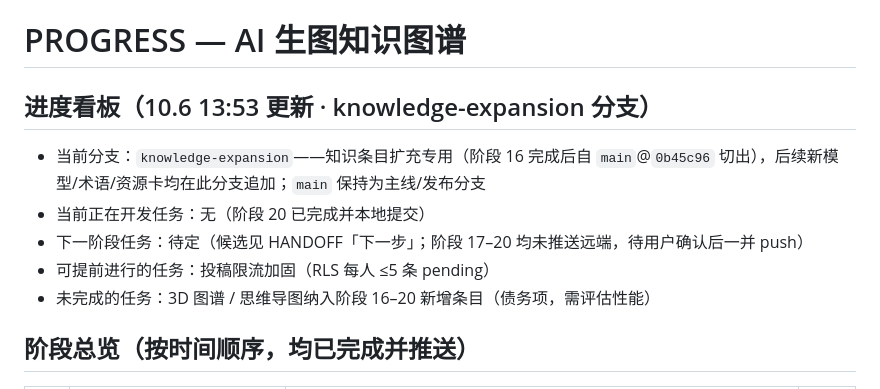
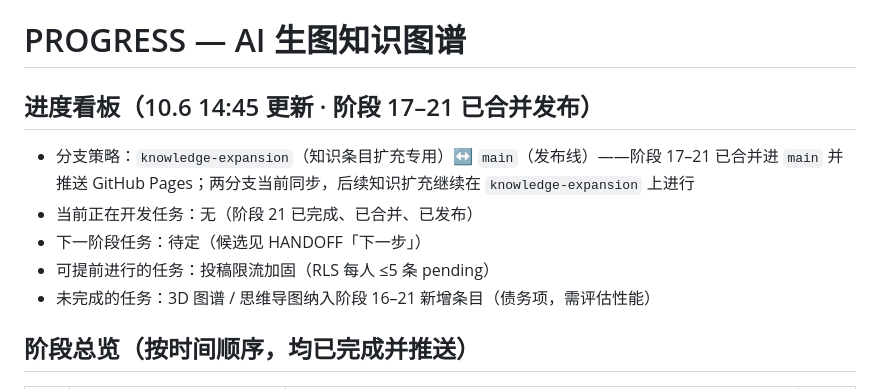
Before and after one commit to Gorilla-Kevv/ai-painting-atlas, a Markdown page: PROGRESS.md, the part around the change. Rendered like a GitHub page.

```diff
--- a/PROGRESS.md
+++ b/PROGRESS.md
@@ -1,11 +1,11 @@
 # PROGRESS — AI 生图知识图谱
 
-## 进度看板（10.6 13:53 更新 · knowledge-expansion 分支）
-- 当前分支：`knowledge-expansion`——知识条目扩充专用（阶段 16 完成后自 `main`@`0b45c96` 切出），后续新模型/术语/资源卡均在此分支追加；`main` 保持为主线/发布分支
-- 当前正在开发任务：无（阶段 20 已完成并本地提交）
-- 下一阶段任务：待定（候选见 HANDOFF「下一步」；阶段 17–20 均未推送远端，待用户确认后一并 push）
+## 进度看板（10.6 14:45 更新 · 阶段 17–21 已合并发布）
+- 分支策略：`knowledge-expansion`（知识条目扩充专用）↔ `main`（发布线）——阶段 17–21 已合并进 `main` 并推送 GitHub Pages；两分支当前同步，后续知识扩充继续在 `knowledge-expansion` 上进行
+- 当前正在开发任务：无（阶段 21 已完成、已合并、已发布）
+- 下一阶段任务：待定（候选见 HANDOFF「下一步」）
 - 可提前进行的任务：投稿限流加固（RLS 每人 ≤5 条 pending）
-- 未完成的任务：3D 图谱 / 思维导图纳入阶段 16–20 新增条目（债务项，需评估性能）
+- 未完成的任务：3D 图谱 / 思维导图纳入阶段 16–21 新增条目（债务项，需评估性能）
 
 ## 阶段总览（按时间顺序，均已完成并推送）
 
```
Also changed, not shown: HANDOFF.md (+2 -2 lines).
